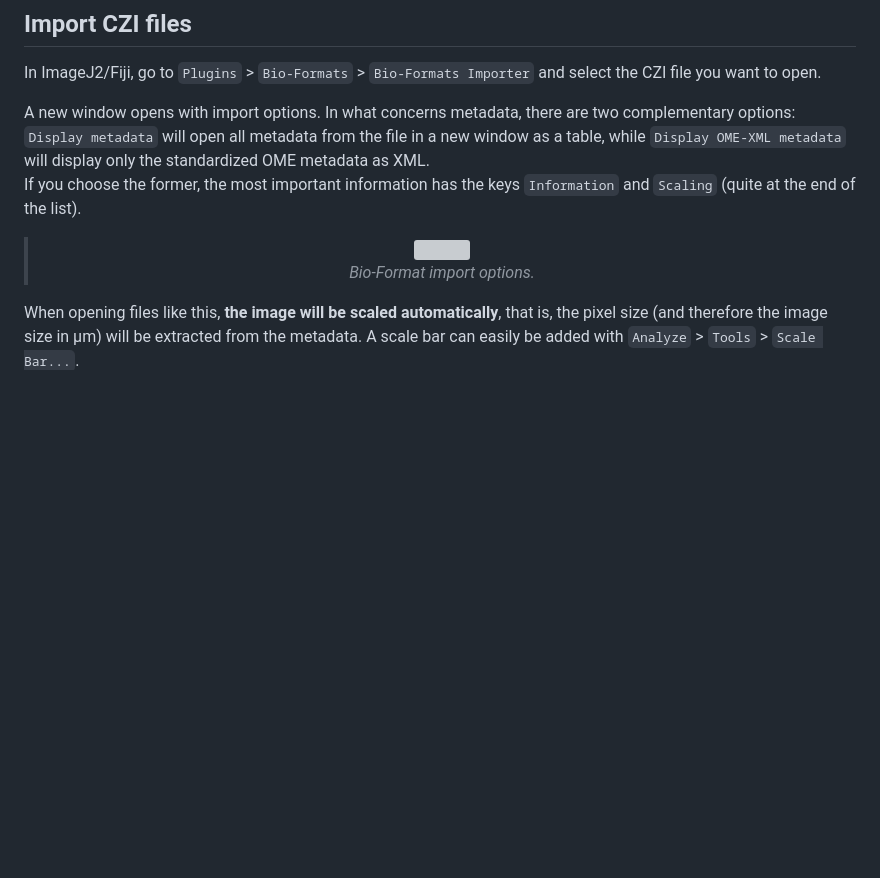
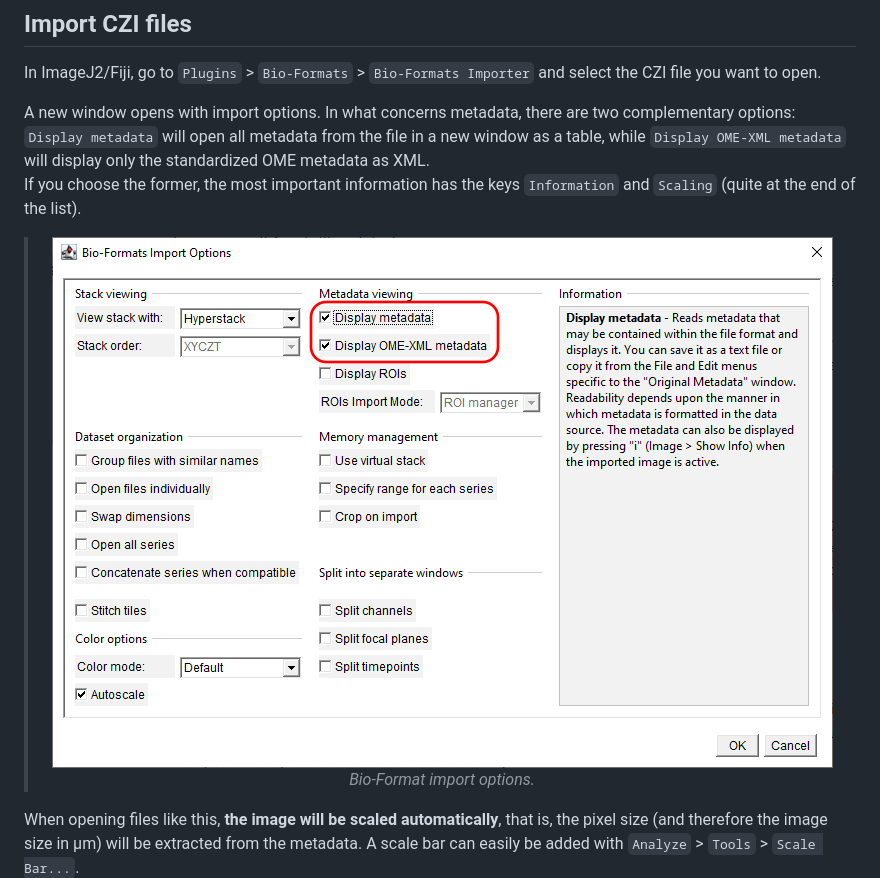
Before and after one commit to ivan-paleo/publish-micro-image, a Markdown page: How-to/ImageJ2-Fiji.md, the part around the change. GitHub-like rendering; pictures changed too: screenshots/Fiji_bio-format_import.png; blank space fills up the shorter version; grey boxes are pictures that could not be loaded.

Commit message:
Fixed: path to screenshot in how-to ImageJ2-Fiji

```diff
--- a/How-to/ImageJ2-Fiji.md
+++ b/How-to/ImageJ2-Fiji.md
@@ -52,7 +52,7 @@ A new window opens with import options. In what concerns metadata, there are two
 If you choose the former, the most important information has the keys `Information` and `Scaling` (quite at the end of the list).
 
 ><p align="center" width="100%">
->    <img src="screenshots/Fiji_bio-format_import.png"><br>
+>    <img src="../screenshots/Fiji_bio-format_import.png"><br>
 >    <i>Bio-Format import options.</i>
 ></p>
 
```
